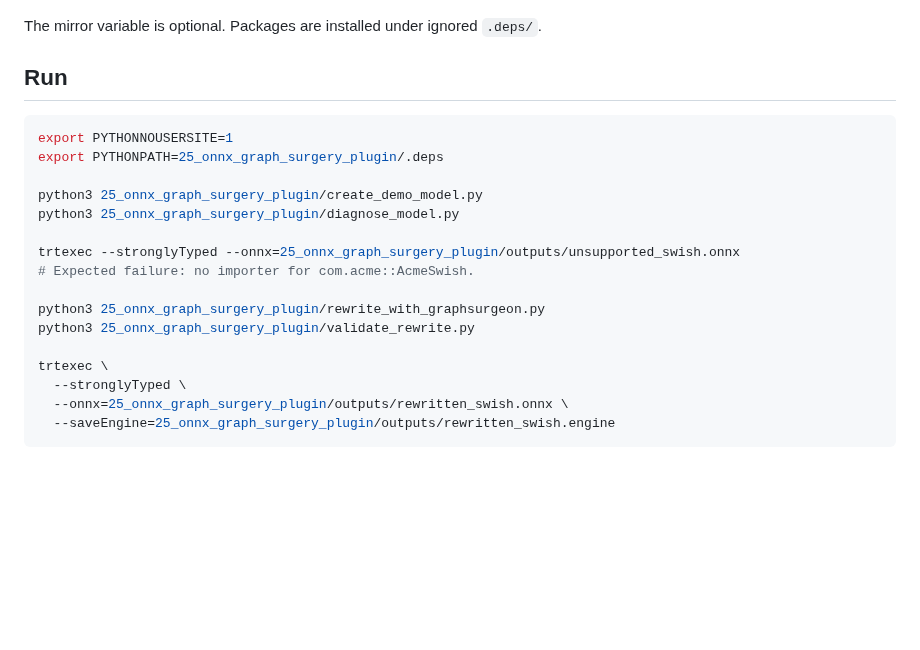
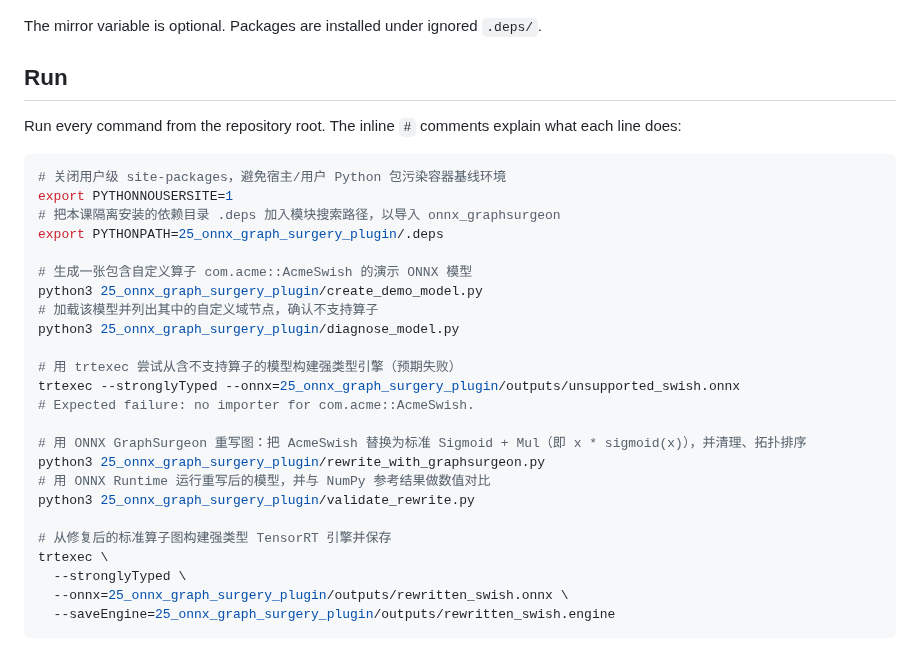
Before and after one commit to Parker-Lyu/Learn-TensorRT, a Markdown page: 25_onnx_graph_surgery_plugin/README.md, the part around the change. Rendered like a GitHub page; blank space fills up the shorter version.

Commit message:
docs(25): annotate each command in the Run section

````diff
--- a/25_onnx_graph_surgery_plugin/README.md
+++ b/25_onnx_graph_surgery_plugin/README.md
@@ -41,19 +41,29 @@ The mirror variable is optional. Packages are installed under ignored `.deps/`.
 
 ## Run
 
+Run every command from the repository root. The inline `#` comments explain what each line does:
+
 ```bash
+# 关闭用户级 site-packages，避免宿主/用户 Python 包污染容器基线环境
 export PYTHONNOUSERSITE=1
+# 把本课隔离安装的依赖目录 .deps 加入模块搜索路径，以导入 onnx_graphsurgeon
 export PYTHONPATH=25_onnx_graph_surgery_plugin/.deps
 
+# 生成一张包含自定义算子 com.acme::AcmeSwish 的演示 ONNX 模型
 python3 25_onnx_graph_surgery_plugin/create_demo_model.py
+# 加载该模型并列出其中的自定义域节点，确认不支持算子
 python3 25_onnx_graph_surgery_plugin/diagnose_model.py
 
+# 用 trtexec 尝试从含不支持算子的模型构建强类型引擎（预期失败）
 trtexec --stronglyTyped --onnx=25_onnx_graph_surgery_plugin/outputs/unsupported_swish.onnx
 # Expected failure: no importer for com.acme::AcmeSwish.
 
+# 用 ONNX GraphSurgeon 重写图：把 AcmeSwish 替换为标准 Sigmoid + Mul（即 x * sigmoid(x)），并清理、拓扑排序
 python3 25_onnx_graph_surgery_plugin/rewrite_with_graphsurgeon.py
+# 用 ONNX Runtime 运行重写后的模型，并与 NumPy 参考结果做数值对比
 python3 25_onnx_graph_surgery_plugin/validate_rewrite.py
 
+# 从修复后的标准算子图构建强类型 TensorRT 引擎并保存
 trtexec \
   --stronglyTyped \
   --onnx=25_onnx_graph_surgery_plugin/outputs/rewritten_swish.onnx \
````
